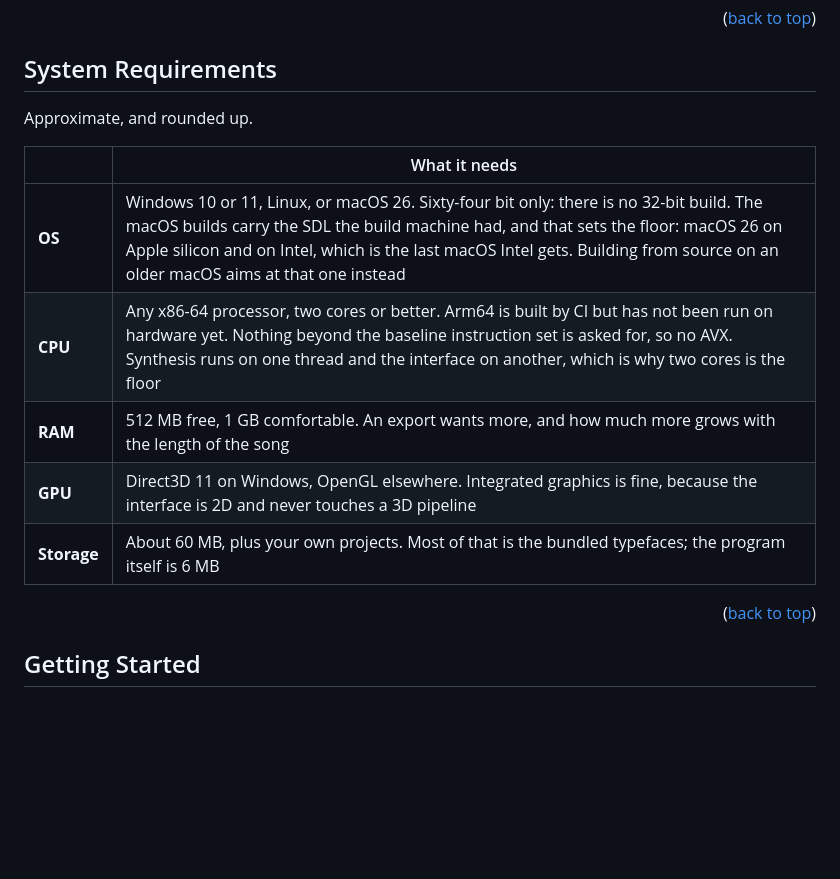
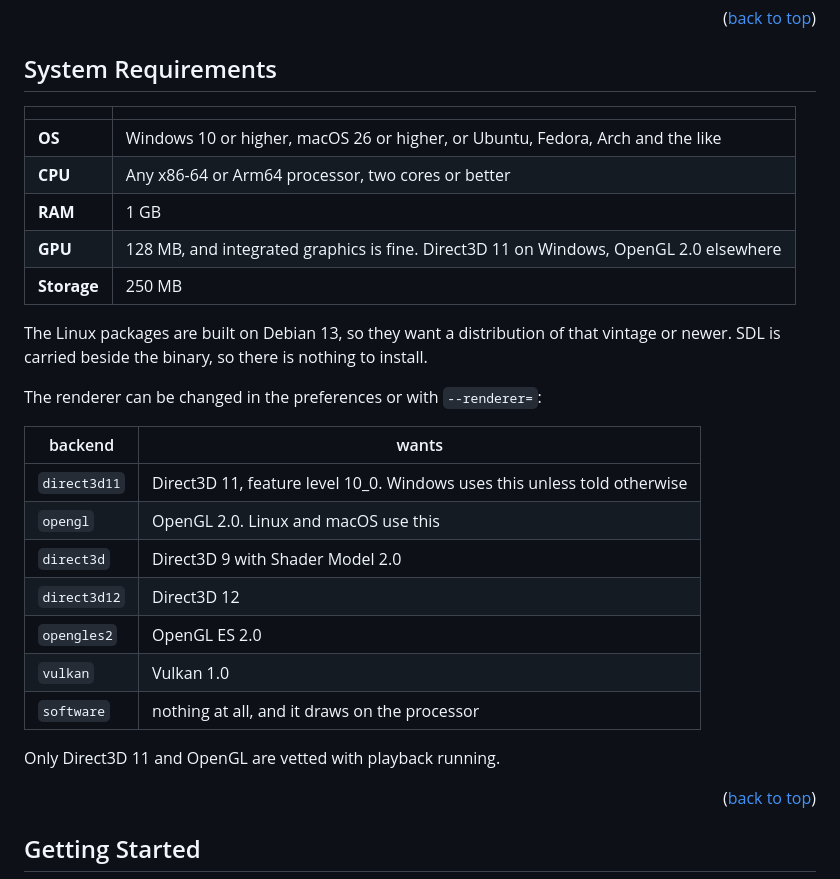
Before and after one commit to MeguminBOT/md-synth-daw, a Markdown page: README.md, the part around the change. Drawn GitHub-style; blank space fills up the shorter version.

Commit message:
[Docs] the system requirements say what was measured rather than what was assumed
Every figure was a rounded guess, and the storage counted an install and nothing
else, so it missed the second copy an update unpacks beside it. Nothing named a
graphics requirement at all, or which Linux the packages are built for.

    idle        117 MB working set, 125 MB peak, empty project
    exporting   about 47 MB more for a 53 second piece
    graphics    32.9 MB held on the card, direct3d11, empty project
    installed   55.7 MB, of which 44.6 MB is typefaces and 6.5 MB the program
    updating    about 150 MB, the install plus the archive and a staged copy

```diff
--- a/README.md
+++ b/README.md
@@ -117,15 +117,30 @@ frame limiter that quietly delivered 43 updates a second when asked for 60.
 
 ## System Requirements
 
-Approximate, and rounded up.
+| | |
+| --- | --- |
+| **OS** | Windows 10 or higher, macOS 26 or higher, or Ubuntu, Fedora, Arch and the like |
+| **CPU** | Any x86-64 or Arm64 processor, two cores or better |
+| **RAM** | 1 GB |
+| **GPU** | 128 MB, and integrated graphics is fine. Direct3D 11 on Windows, OpenGL 2.0 elsewhere |
+| **Storage** | 250 MB |
 
-| | What it needs |
+The Linux packages are built on Debian 13, so they want a distribution of that vintage or newer.
+SDL is carried beside the binary, so there is nothing to install.
+
+The renderer can be changed in the preferences or with `--renderer=`:
+
+| backend | wants |
 | --- | --- |
-| **OS** | Windows 10 or 11, Linux, or macOS 26. Sixty-four bit only: there is no 32-bit build. The macOS builds carry the SDL the build machine had, and that sets the floor: macOS 26 on Apple silicon and on Intel, which is the last macOS Intel gets. Building from source on an older macOS aims at that one instead |
-| **CPU** | Any x86-64 processor, two cores or better. Arm64 is built by CI but has not been run on hardware yet. Nothing beyond the baseline instruction set is asked for, so no AVX. Synthesis runs on one thread and the interface on another, which is why two cores is the floor |
-| **RAM** | 512 MB free, 1 GB comfortable. An export wants more, and how much more grows with the length of the song |
-| **GPU** | Direct3D 11 on Windows, OpenGL elsewhere. Integrated graphics is fine, because the interface is 2D and never touches a 3D pipeline |
-| **Storage** | About 60 MB, plus your own projects. Most of that is the bundled typefaces; the program itself is 6 MB |
+| `direct3d11` | Direct3D 11, feature level 10_0. Windows uses this unless told otherwise |
+| `opengl` | OpenGL 2.0. Linux and macOS use this |
+| `direct3d` | Direct3D 9 with Shader Model 2.0 |
+| `direct3d12` | Direct3D 12 |
+| `opengles2` | OpenGL ES 2.0 |
+| `vulkan` | Vulkan 1.0 |
+| `software` | nothing at all, and it draws on the processor |
+
+Only Direct3D 11 and OpenGL are vetted with playback running.
 
 <p align="right">(<a href="#readme-top">back to top</a>)</p>
 
```
